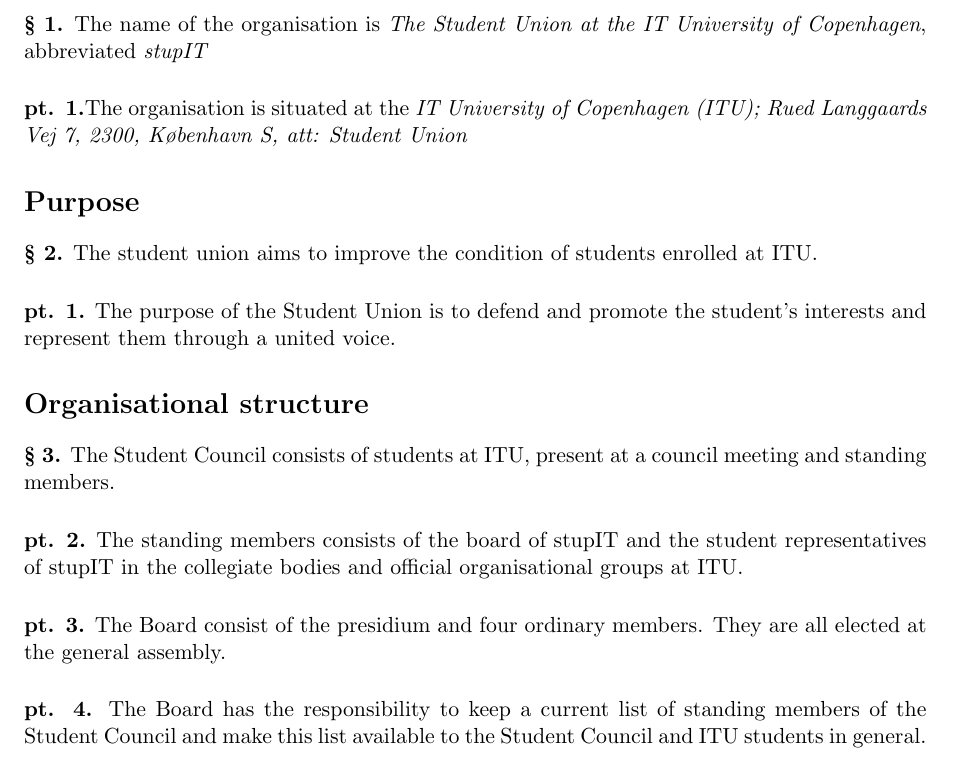
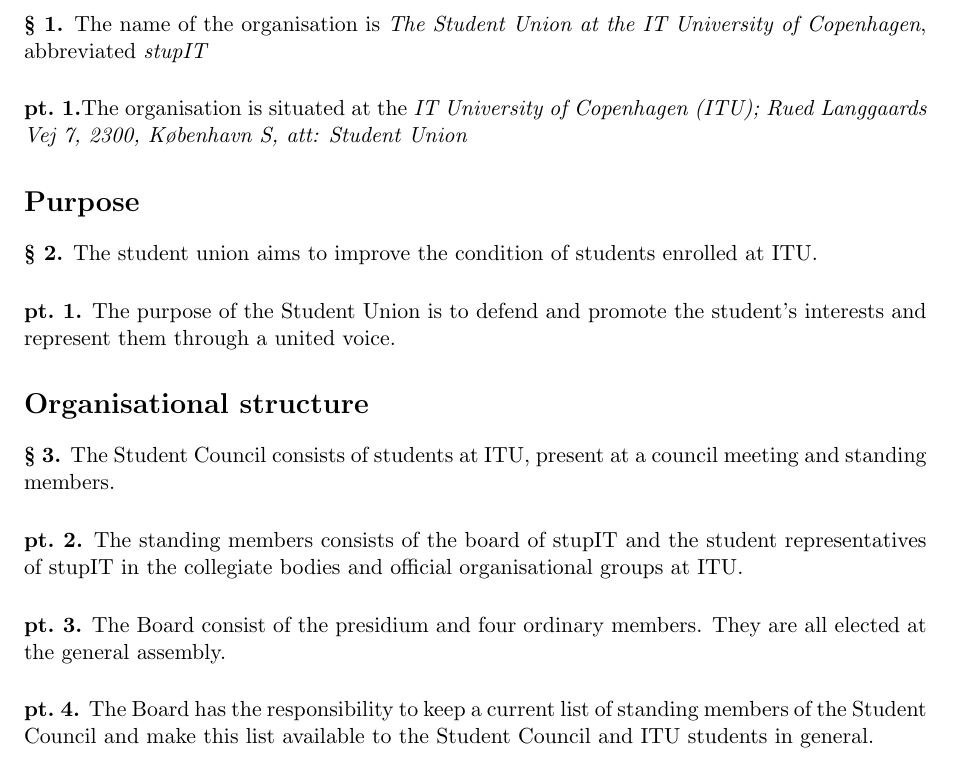
Before and after one commit to muddermanden/stupIT_by-laws, a LaTeX document (stupIT-bylaws.tex): part of page 1 of 6, cut so that both start at the same text. Compiled offline with pdfLaTeX.

Commit message:
Removed unused formatting from the LaTeX preamble. Fixed issue with section and subsection numbers that was not equally aligned.

```diff
--- a/stupIT-bylaws.tex
+++ b/stupIT-bylaws.tex
@@ -13,15 +11,12 @@
 % Format the paragraphs. The command expects an argument (the number of the paragraph).
 \renewcommand{\paragraph}[1]{\@startsection{paragraph}{4}{\z@}%
   {-3.25ex\@plus -1ex \@minus -.2ex}%
-  %{1.5ex \@plus .2ex}%
   {0ex}
-  {\normalfont\normalsize\bfseries}{}{\bf{\S\space#1.}}}
-% Format the sub-sections. The command expects the number of the sub-section as an argument.
+  {\normalfont\normalsize\bfseries}{}{\bf{\S~#1.}}}
 \renewcommand{\subparagraph}[1]{\@startsection{subparagraph}{5}{\z@}%
   {-3.25ex\@plus -1ex \@minus -.2ex}%
-  %{1.5ex \@plus .2ex}%
   {0ex}
-  {\normalfont\normalsize\bfseries}{}{\bf{pt.\space#1.}}}
+  {\normalfont\normalsize\bfseries}{}{\bf{pt.~#1.}}}
 
 \makeatother
 
```
Also changed, not shown: stupIT-bylaws.tex (2 more changed lines).
